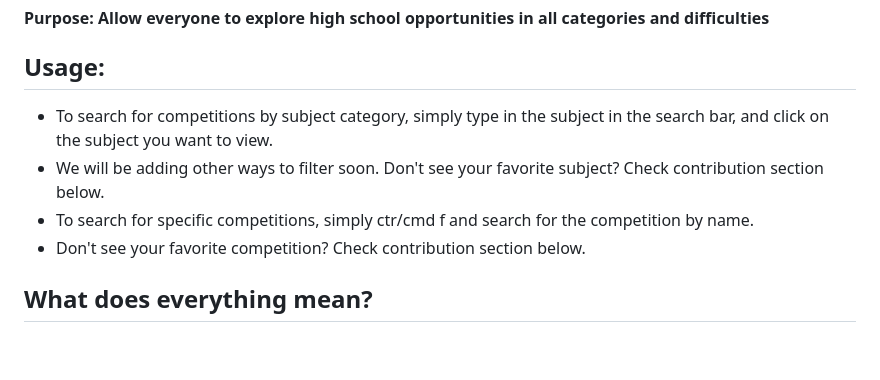
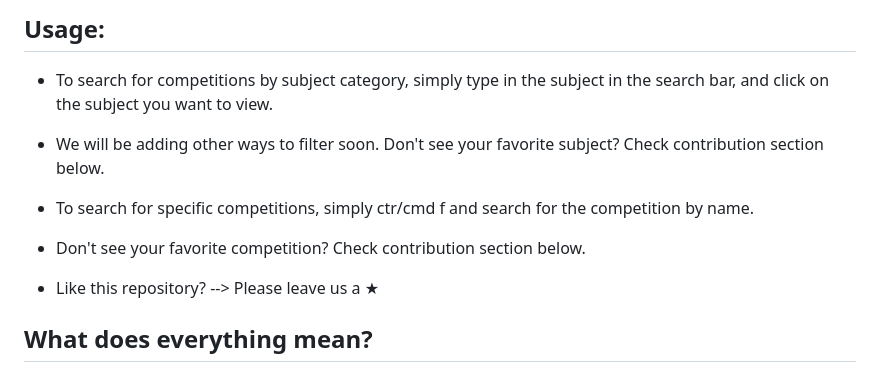
Before and after one commit to mi-lrn/highschool-competitions, a Markdown page: README.md, the part around the change. GitHub-like rendering; blank space fills up the shorter version.

```diff
--- a/README.md
+++ b/README.md
@@ -9,6 +9,8 @@ https://mi-lrn.github.io/highschool-competitions/
 - We will be adding other ways to filter soon. Don't see your favorite subject? Check contribution section below.
 - To search for specific competitions, simply ctr/cmd f and search for the competition by name.
 - Don't see your favorite competition? Check contribution section below.
+
+- Like this repository? --> Please leave us a ★
 
 ## What does everything mean?
 
```
